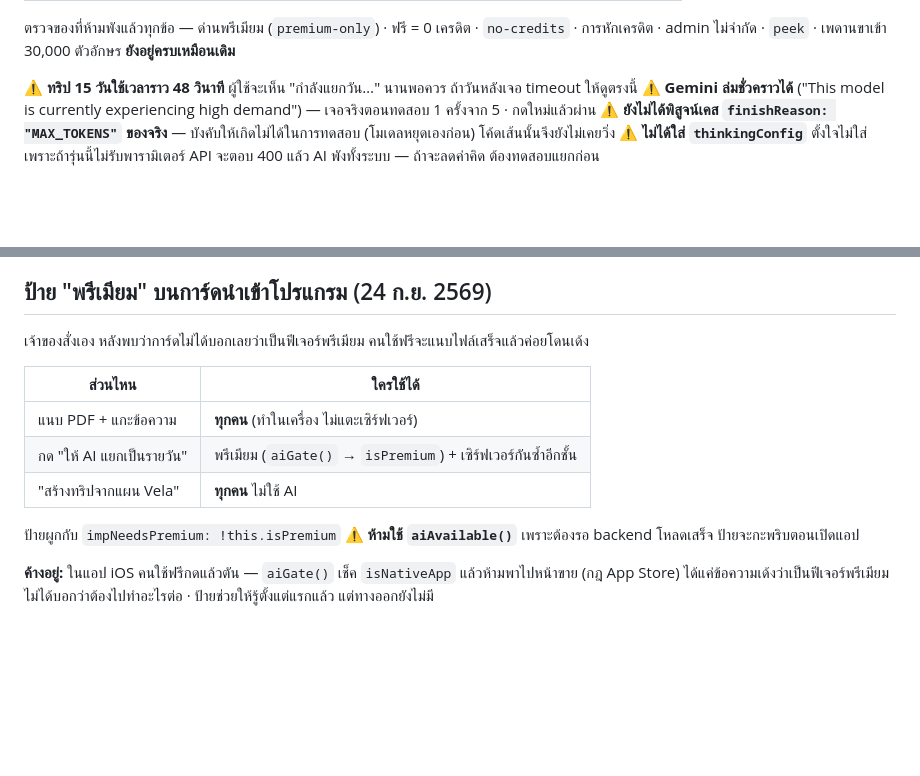
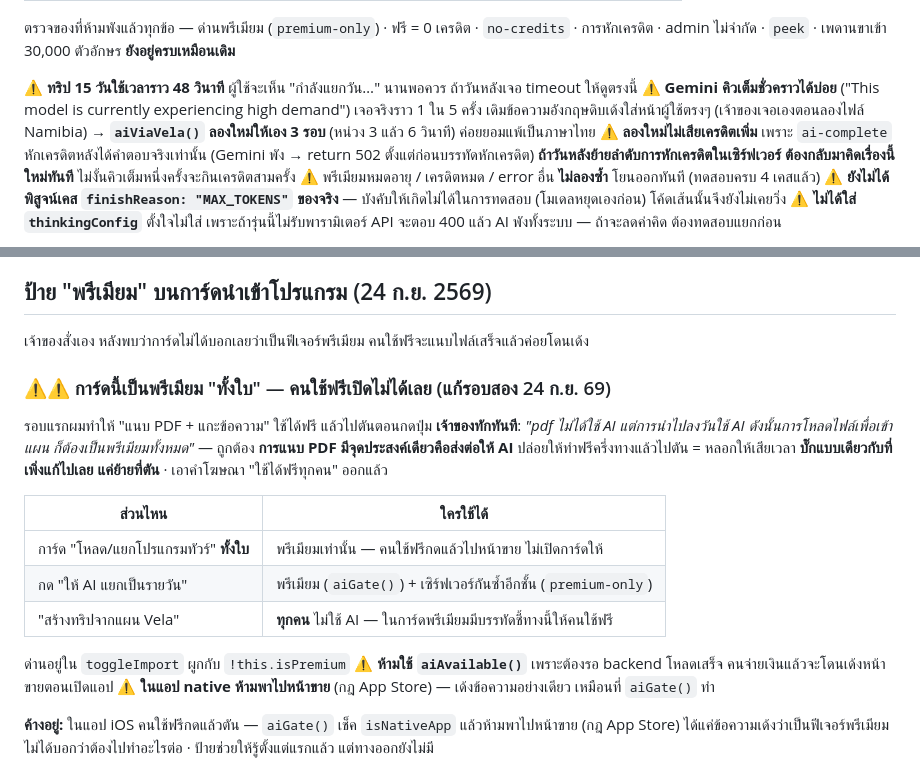
Before and after one commit to niimph-max/where-to-next, a Markdown page: CLAUDE.md, 2 parts joined by grey strips. Rendered like a GitHub page; blank space fills up the shorter version.

Commit message:
CLAUDE.md: การ์ดนำเข้าเป็นพรีเมียมทั้งใบ + ระบบลองใหม่ตอน Gemini คิวเต็ม

```diff
--- a/CLAUDE.md
+++ b/CLAUDE.md
@@ -601,7 +601,11 @@ const text = (g?.candidates?.[0]?.content?.parts || []).map((p: any) => p.text |
 admin ไม่จำกัด · `peek` · เพดานขาเข้า 30,000 ตัวอักษร **ยังอยู่ครบเหมือนเดิม**
 
 ⚠ **ทริป 15 วันใช้เวลาราว 48 วินาที** ผู้ใช้จะเห็น "กำลังแยกวัน…" นานพอควร ถ้าวันหลังเจอ timeout ให้ดูตรงนี้
-⚠ **Gemini ล่มชั่วคราวได้** ("This model is currently experiencing high demand") — เจอจริงตอนทดสอบ 1 ครั้งจาก 5 · กดใหม่แล้วผ่าน
+⚠ **Gemini คิวเต็มชั่วคราวได้บ่อย** ("This model is currently experiencing high demand") เจอจริงราว 1 ใน 5 ครั้ง
+   เดิมข้อความอังกฤษดิบเด้งใส่หน้าผู้ใช้ตรงๆ (เจ้าของเจอเองตอนลองไฟล์ Namibia) → **`aiViaVela()` ลองใหม่ให้เอง 3 รอบ** (หน่วง 3 แล้ว 6 วินาที) ค่อยยอมแพ้เป็นภาษาไทย
+   ⚠ **ลองใหม่ไม่เสียเครดิตเพิ่ม** เพราะ `ai-complete` หักเครดิตหลังได้คำตอบจริงเท่านั้น (Gemini พัง → return 502 ตั้งแต่ก่อนบรรทัดหักเครดิต)
+   **ถ้าวันหลังย้ายลำดับการหักเครดิตในเซิร์ฟเวอร์ ต้องกลับมาคิดเรื่องนี้ใหม่ทันที** ไม่งั้นคิวเต็มหนึ่งครั้งจะกินเครดิตสามครั้ง
+   ⚠ พรีเมียมหมดอายุ / เครดิตหมด / error อื่น **ไม่ลองซ้ำ** โยนออกทันที (ทดสอบครบ 4 เคสแล้ว)
 ⚠ **ยังไม่ได้พิสูจน์เคส `finishReason: "MAX_TOKENS"` ของจริง** — บังคับให้เกิดไม่ได้ในการทดสอบ (โมเดลหยุดเองก่อน) โค้ดเส้นนั้นจึงยังไม่เคยวิ่ง
 ⚠ **ไม่ได้ใส่ `thinkingConfig`** ตั้งใจไม่ใส่ เพราะถ้ารุ่นนี้ไม่รับพารามิเตอร์ API จะตอบ 400 แล้ว AI พังทั้งระบบ — ถ้าจะลดค่าคิด ต้องทดสอบแยกก่อน
 
@@ -622,14 +626,22 @@ admin ไม่จำกัด · `peek` · เพดานขาเข้า 30
 
 เจ้าของสั่งเอง หลังพบว่าการ์ดไม่ได้บอกเลยว่าเป็นฟีเจอร์พรีเมียม คนใช้ฟรีจะแนบไฟล์เสร็จแล้วค่อยโดนเด้ง
 
+### ⚠⚠ การ์ดนี้เป็นพรีเมียม "ทั้งใบ" — คนใช้ฟรีเปิดไม่ได้เลย (แก้รอบสอง 24 ก.ย. 69)
+
+รอบแรกผมทำให้ "แนบ PDF + แกะข้อความ" ใช้ได้ฟรี แล้วไปตันตอนกดปุ่ม **เจ้าของทักทันที**:
+*"pdf ไม่ได้ใช้ AI แต่การนำไปลงวันใช้ AI ดังนั้นการโหลดไฟล์เพื่อเข้าแผน ก็ต้องเป็นพรีเมียมทั้งหมด"* — ถูกต้อง
+**การแนบ PDF มีจุดประสงค์เดียวคือส่งต่อให้ AI** ปล่อยให้ทำฟรีครึ่งทางแล้วไปตัน = หลอกให้เสียเวลา
+**บั๊กแบบเดียวกับที่เพิ่งแก้ไปเลย แค่ย้ายที่ตัน** · เอาคำโฆษณา "ใช้ได้ฟรีทุกคน" ออกแล้ว
+
 | ส่วนไหน | ใครใช้ได้ |
 |---|---|
-| แนบ PDF + แกะข้อความ | **ทุกคน** (ทำในเครื่อง ไม่แตะเซิร์ฟเวอร์) |
-| กด "ให้ AI แยกเป็นรายวัน" | พรีเมียม (`aiGate()` → `isPremium`) + เซิร์ฟเวอร์กันซ้ำอีกชั้น |
-| "สร้างทริปจากแผน Vela" | **ทุกคน** ไม่ใช้ AI |
+| การ์ด "โหลด/แยกโปรแกรมทัวร์" **ทั้งใบ** | พรีเมียมเท่านั้น — คนใช้ฟรีกดแล้วไปหน้าขาย ไม่เปิดการ์ดให้ |
+| กด "ให้ AI แยกเป็นรายวัน" | พรีเมียม (`aiGate()`) + เซิร์ฟเวอร์กันซ้ำอีกชั้น (`premium-only`) |
+| "สร้างทริปจากแผน Vela" | **ทุกคน** ไม่ใช้ AI — ในการ์ดพรีเมียมมีบรรทัดชี้ทางนี้ให้คนใช้ฟรี |
 
-ป้ายผูกกับ `impNeedsPremium: !this.isPremium`
-⚠ **ห้ามใช้ `aiAvailable()`** เพราะต้องรอ backend โหลดเสร็จ ป้ายจะกะพริบตอนเปิดแอป
+ด่านอยู่ใน `toggleImport` ผูกกับ `!this.isPremium`
+⚠ **ห้ามใช้ `aiAvailable()`** เพราะต้องรอ backend โหลดเสร็จ คนจ่ายเงินแล้วจะโดนเด้งหน้าขายตอนเปิดแอป
+⚠ **ในแอป native ห้ามพาไปหน้าขาย** (กฎ App Store) — เด้งข้อความอย่างเดียว เหมือนที่ `aiGate()` ทำ
 
 **ค้างอยู่:** ในแอป iOS คนใช้ฟรีกดแล้วตัน — `aiGate()` เช็ค `isNativeApp` แล้วห้ามพาไปหน้าขาย (กฎ App Store)
 ได้แค่ข้อความเด้งว่าเป็นฟีเจอร์พรีเมียม ไม่ได้บอกว่าต้องไปทำอะไรต่อ · ป้ายช่วยให้รู้ตั้งแต่แรกแล้ว แต่ทางออกยังไม่มี
```
